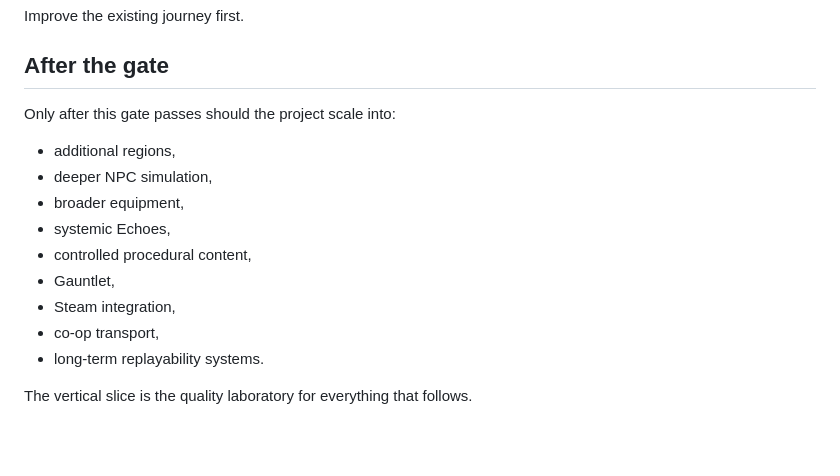
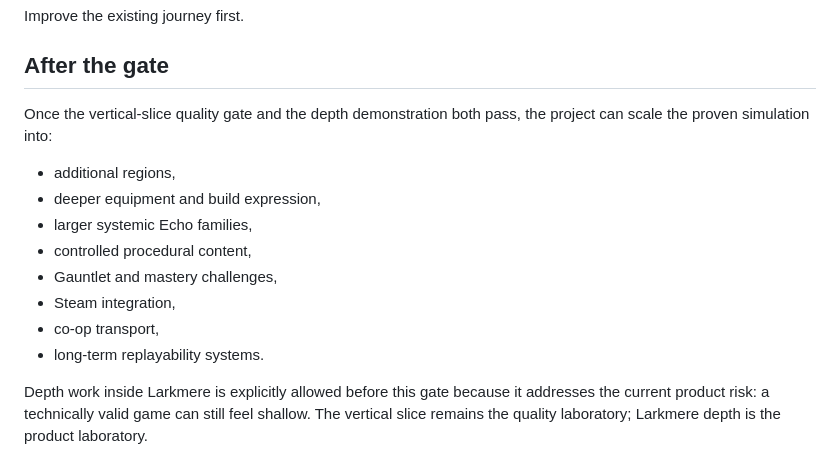
Before and after one commit to jordan-thirkle/pixel-rpg, a Markdown page: docs/EVEDUNE_VERTICAL_SLICE_QUALITY_GATE.md, the part around the change. GitHub-like rendering; blank space fills up the shorter version.

Commit message:
Align vertical-slice gate with depth-first production

```diff
--- a/docs/EVEDUNE_VERTICAL_SLICE_QUALITY_GATE.md
+++ b/docs/EVEDUNE_VERTICAL_SLICE_QUALITY_GATE.md
@@ -113,16 +113,15 @@ Improve the existing journey first.
 
 ## After the gate
 
-Only after this gate passes should the project scale into:
+Once the vertical-slice quality gate and the depth demonstration both pass, the project can scale the proven simulation into:
 
 - additional regions,
-- deeper NPC simulation,
-- broader equipment,
-- systemic Echoes,
+- deeper equipment and build expression,
+- larger systemic Echo families,
 - controlled procedural content,
-- Gauntlet,
+- Gauntlet and mastery challenges,
 - Steam integration,
 - co-op transport,
 - long-term replayability systems.
 
-The vertical slice is the quality laboratory for everything that follows.
+Depth work inside Larkmere is explicitly allowed before this gate because it addresses the current product risk: a technically valid game can still feel shallow. The vertical slice remains the quality laboratory; Larkmere depth is the product laboratory.
```
